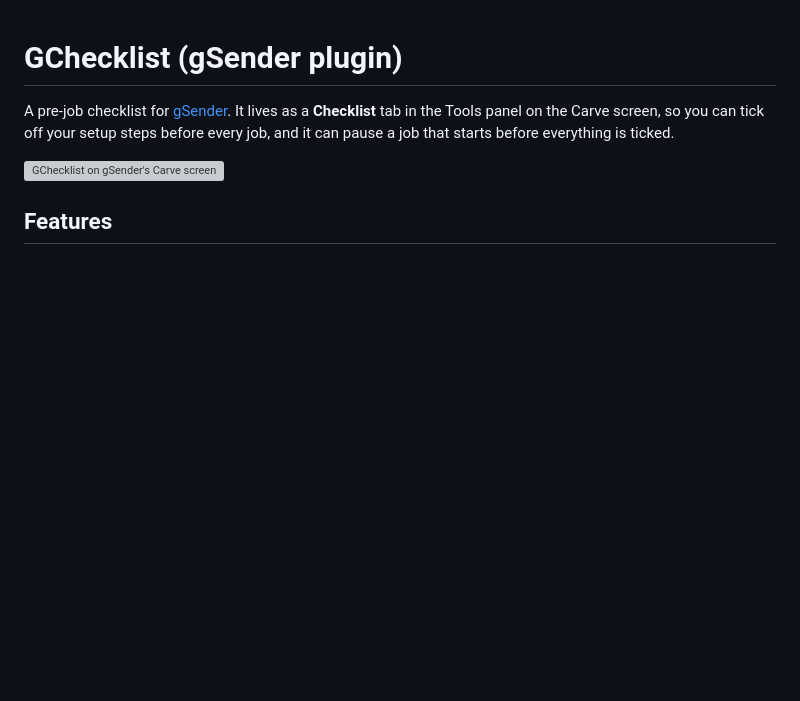
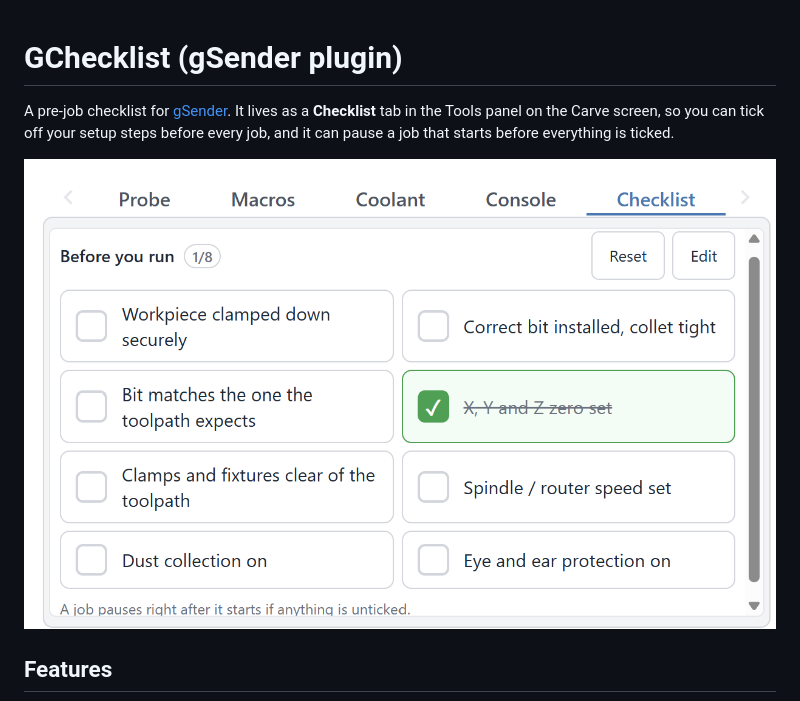
Before and after one commit to MrExo3D/GCheckList, a Markdown page: README.md, the part around one of its changes. Drawn GitHub-style; pictures changed too: docs/images/checklist-tab.png; blank space fills up the shorter version; grey boxes are pictures that could not be loaded.

Commit message:
Show the Checklist tab screenshot at the top of the README
Co-Authored-By: Claude Sonnet 5.5 <noreply@anthropic.com>

```diff
--- a/README.md
+++ b/README.md
@@ -2,7 +2,7 @@
 
 A pre-job checklist for [gSender](https://github.com/Sienci-Labs/gsender). It lives as a **Checklist** tab in the Tools panel on the Carve screen, so you can tick off your setup steps before every job, and it can pause a job that starts before everything is ticked.
 
-![GChecklist on gSender's Carve screen](docs/images/carve-screen.webp)
+![The GChecklist tab in gSender](docs/images/checklist-tab.png)
 
 ## Features
 
```
Also changed, not shown: other parts of README.md (+1 -1 lines).
